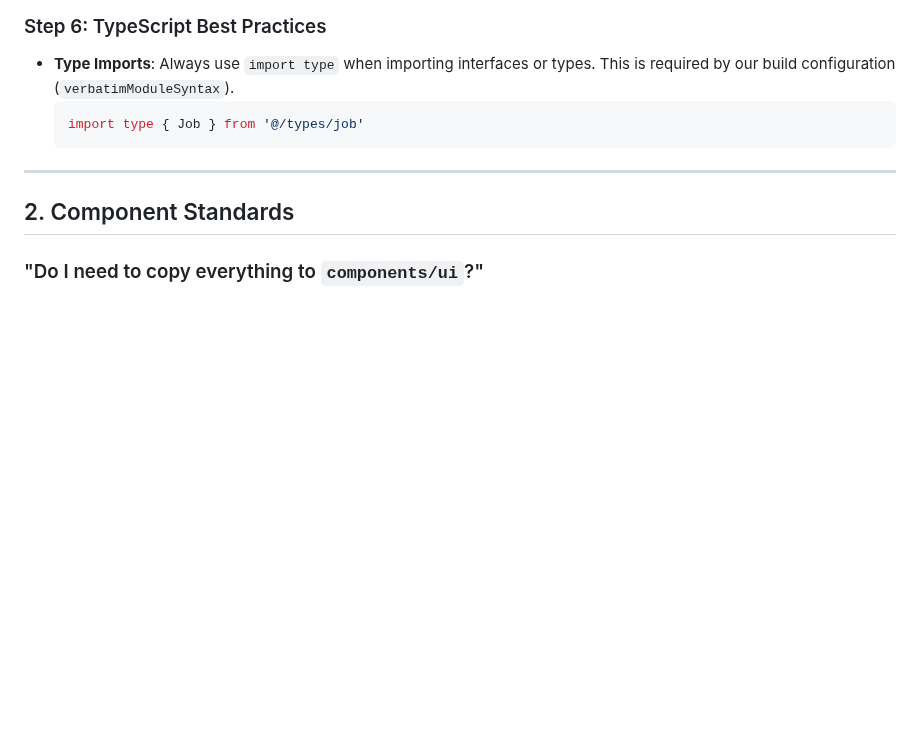
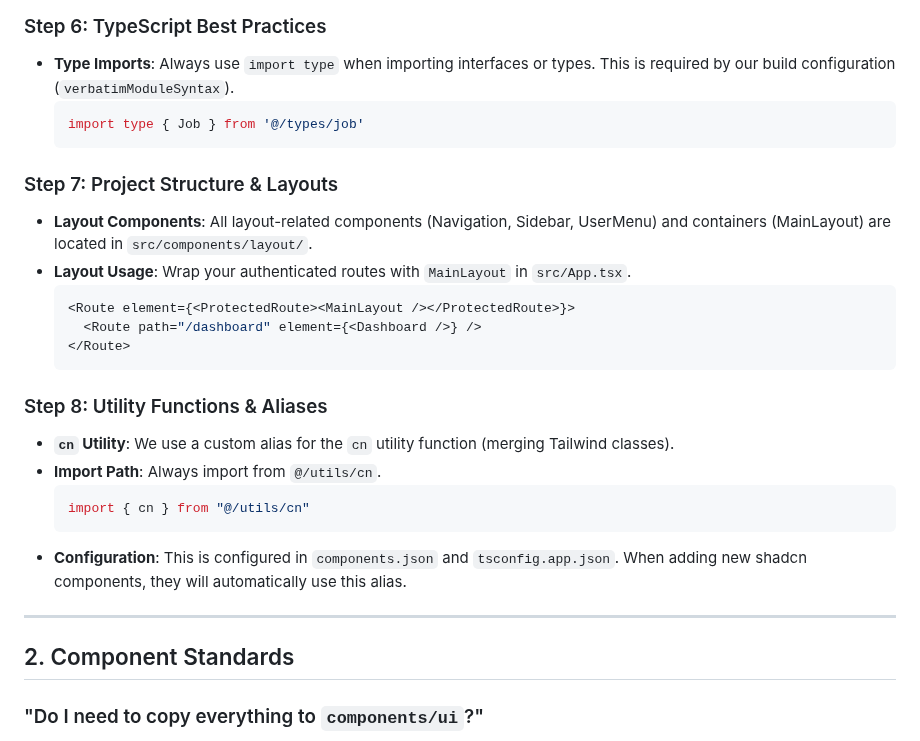
Before and after one commit to cysong/JobPilot, a Markdown page: docs/frontend_development_guide.md, the part around the change. GitHub-like rendering; blank space fills up the shorter version.

Commit message:
update frontend guide with new layout

````diff
--- a/docs/frontend_development_guide.md
+++ b/docs/frontend_development_guide.md
@@ -39,6 +39,24 @@ Compose the UI using existing components from `src/components/ui`.
   ```tsx
   import type { Job } from '@/types/job'
   ```
+
+### Step 7: Project Structure & Layouts
+- **Layout Components**: All layout-related components (Navigation, Sidebar, UserMenu) and containers (MainLayout) are located in `src/components/layout/`.
+- **Layout Usage**: Wrap your authenticated routes with `MainLayout` in `src/App.tsx`.
+  ```tsx
+  <Route element={<ProtectedRoute><MainLayout /></ProtectedRoute>}>
+    <Route path="/dashboard" element={<Dashboard />} />
+  </Route>
+  ```
+
+### Step 8: Utility Functions & Aliases
+- **`cn` Utility**: We use a custom alias for the `cn` utility function (merging Tailwind classes).
+- **Import Path**: Always import from `@/utils/cn`.
+  ```tsx
+  import { cn } from "@/utils/cn"
+  ```
+- **Configuration**: This is configured in `components.json` and `tsconfig.app.json`. When adding new shadcn components, they will automatically use this alias.
+
 
 ---
 
````
